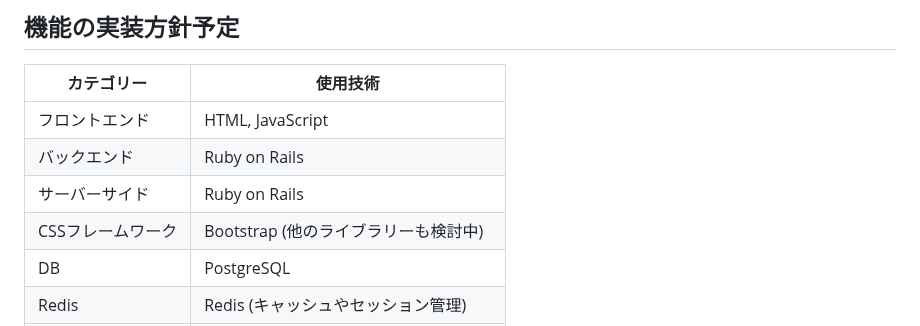
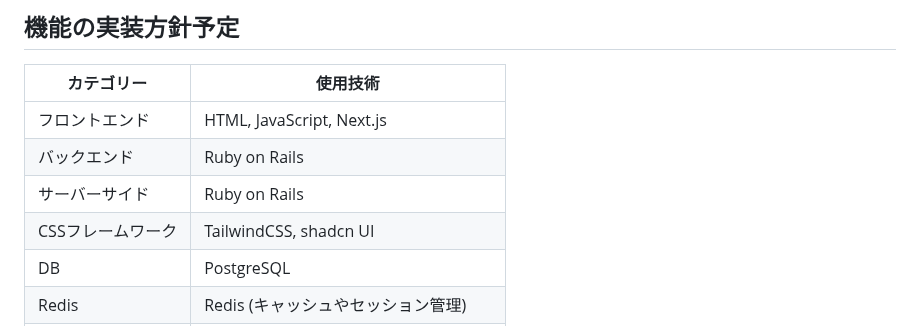
Before and after one commit to jinxin4869/Otter_Bank, a Markdown page: README.md, the part around the change. Drawn GitHub-style.

Commit message:
ReadMeの修正
・フロント言語の追加
・CSSフレームワークの変更

```diff
--- a/README.md
+++ b/README.md
@@ -68,10 +68,10 @@ MVPリリース時:
 
 | カテゴリー | 使用技術 |
 | --- | --- |
-| フロントエンド | HTML, JavaScript|
+| フロントエンド | HTML, JavaScript, Next.js|
 | バックエンド | Ruby on Rails |
 | サーバーサイド | Ruby on Rails |
-| CSSフレームワーク | Bootstrap (他のライブラリーも検討中) |
+| CSSフレームワーク | TailwindCSS, shadcn UI |
 | DB | PostgreSQL |
 | Redis | Redis (キャッシュやセッション管理) |
 | 認証 | Devise (Railsの認証ライブラリ) |
```
